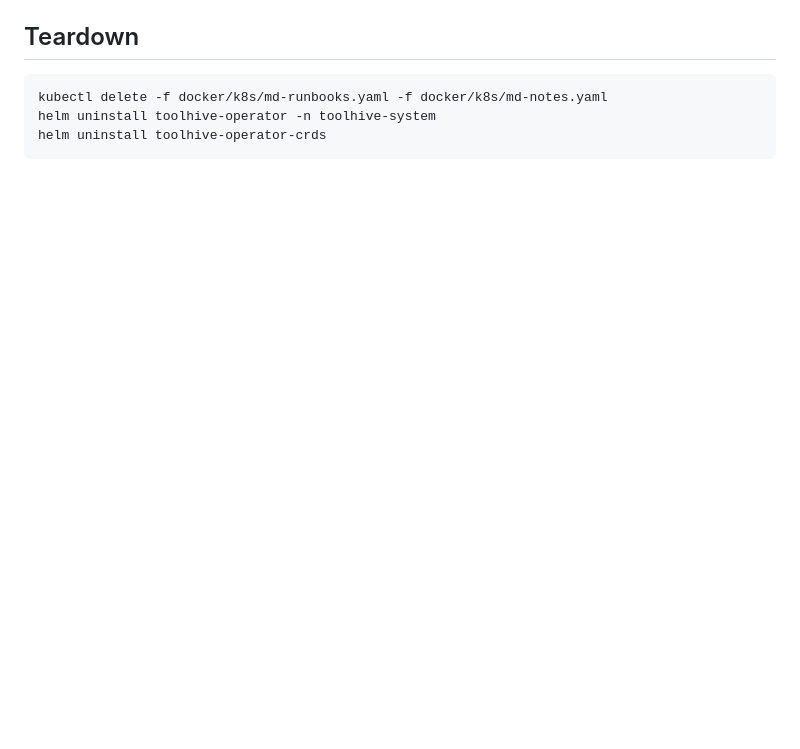
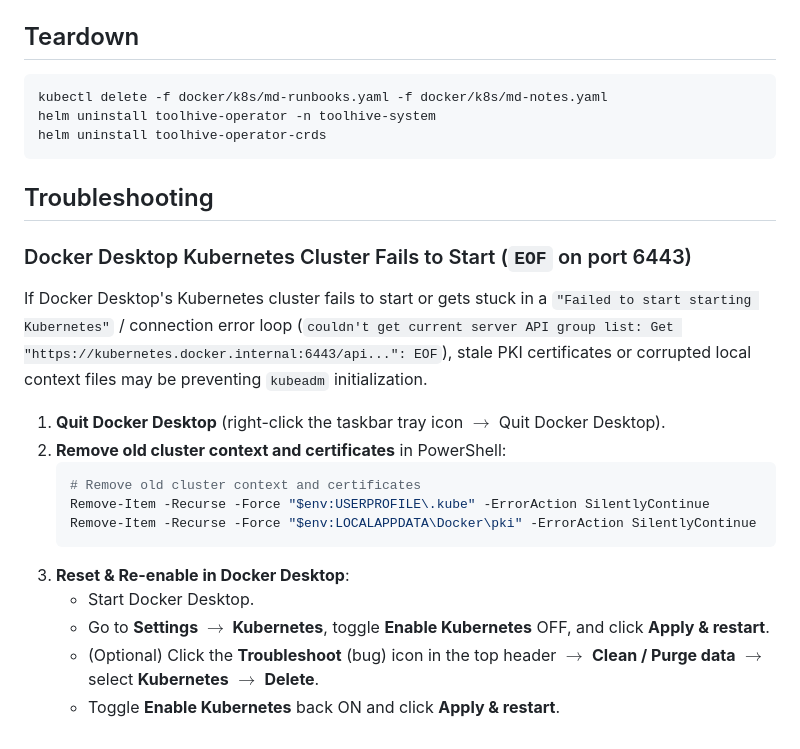
Before and after one commit to ly2xxx/md-mcp, a Markdown page: docker/k8s/README.md, the part around the change. Rendered like a GitHub page; blank space fills up the shorter version.

Commit message:
Add kubernetes reset troubleshooting

````diff
--- a/docker/k8s/README.md
+++ b/docker/k8s/README.md
@@ -88,3 +88,22 @@ kubectl delete -f docker/k8s/md-runbooks.yaml -f docker/k8s/md-notes.yaml
 helm uninstall toolhive-operator -n toolhive-system
 helm uninstall toolhive-operator-crds
 ```
+
+## Troubleshooting
+
+### Docker Desktop Kubernetes Cluster Fails to Start (`EOF` on port 6443)
+
+If Docker Desktop's Kubernetes cluster fails to start or gets stuck in a `"Failed to start starting Kubernetes"` / connection error loop (`couldn't get current server API group list: Get "https://kubernetes.docker.internal:6443/api...": EOF`), stale PKI certificates or corrupted local context files may be preventing `kubeadm` initialization.
+
+1. **Quit Docker Desktop** (right-click the taskbar tray icon $\rightarrow$ Quit Docker Desktop).
+2. **Remove old cluster context and certificates** in PowerShell:
+   ```powershell
+   # Remove old cluster context and certificates
+   Remove-Item -Recurse -Force "$env:USERPROFILE\.kube" -ErrorAction SilentlyContinue
+   Remove-Item -Recurse -Force "$env:LOCALAPPDATA\Docker\pki" -ErrorAction SilentlyContinue
+   ```
+3. **Reset & Re-enable in Docker Desktop**:
+   - Start Docker Desktop.
+   - Go to **Settings $\rightarrow$ Kubernetes**, toggle **Enable Kubernetes** OFF, and click **Apply & restart**.
+   - (Optional) Click the **Troubleshoot** (bug) icon in the top header $\rightarrow$ **Clean / Purge data** $\rightarrow$ select **Kubernetes** $\rightarrow$ **Delete**.
+   - Toggle **Enable Kubernetes** back ON and click **Apply & restart**.
````
